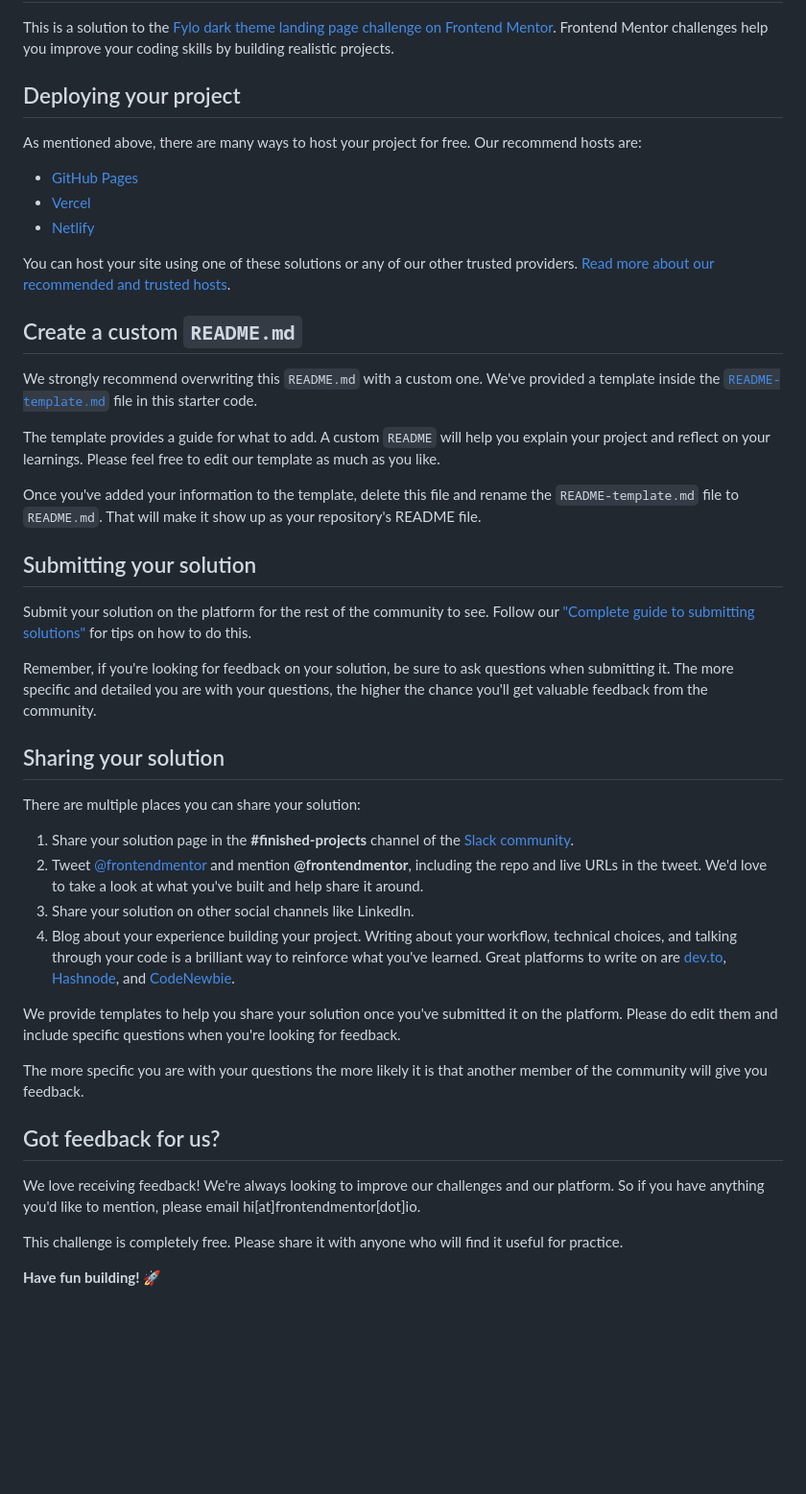
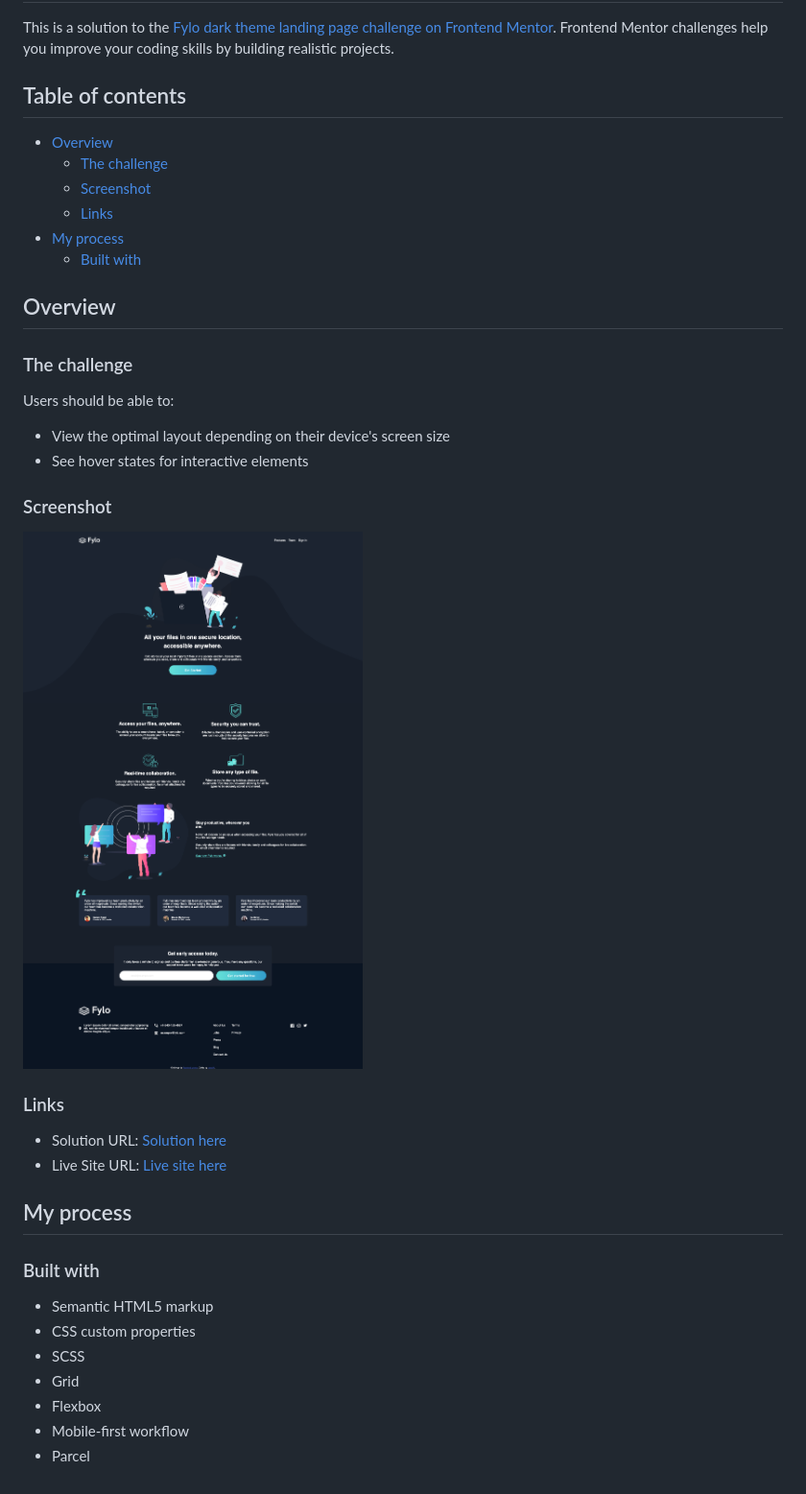
Before and after one commit to VarodA/fem-Fylo-dark-theme-landing-page, a Markdown page: README.md, the part around the change. Shown: that part at 96% size. GitHub-like rendering; pictures changed too: screenshot.png (added); blank space fills up the shorter version.

Commit message:
Readme and screenshot

```diff
--- a/README.md
+++ b/README.md
@@ -2,47 +2,41 @@
 
 This is a solution to the [Fylo dark theme landing page challenge on Frontend Mentor](https://www.frontendmentor.io/challenges/fylo-dark-theme-landing-page-5ca5f2d21e82137ec91a50fd). Frontend Mentor challenges help you improve your coding skills by building realistic projects.
 
-## Deploying your project
+## Table of contents
 
-As mentioned above, there are many ways to host your project for free. Our recommend hosts are:
+- [Overview](#overview)
+  - [The challenge](#the-challenge)
+  - [Screenshot](#screenshot)
+  - [Links](#links)
+- [My process](#my-process)
+  - [Built with](#built-with)
 
-- [GitHub Pages](https://pages.github.com/)
-- [Vercel](https://vercel.com/)
-- [Netlify](https://www.netlify.com/)
+## Overview
 
-You can host your site using one of these solutions or any of our other trusted providers. [Read more about our recommended and trusted hosts](https://medium.com/frontend-mentor/frontend-mentor-trusted-hosting-providers-bf000dfebe).
+### The challenge
 
-## Create a custom `README.md`
+Users should be able to:
 
-We strongly recommend overwriting this `README.md` with a custom one. We've provided a template inside the [`README-template.md`](./README-template.md) file in this starter code.
+- View the optimal layout depending on their device's screen size
+- See hover states for interactive elements
 
-The template provides a guide for what to add. A custom `README` will help you explain your project and reflect on your learnings. Please feel free to edit our template as much as you like.
+### Screenshot
 
-Once you've added your information to the template, delete this file and rename the `README-template.md` file to `README.md`. That will make it show up as your repository's README file.
+![](./screenshot.png)
 
-## Submitting your solution
+### Links
 
-Submit your solution on the platform for the rest of the community to see. Follow our ["Complete guide to submitting solutions"](https://medium.com/frontend-mentor/a-complete-guide-to-submitting-solutions-on-frontend-mentor-ac6384162248) for tips on how to do this.
+- Solution URL: [Solution here](https://github.com/VarodA/fem-Fylo-dark-theme-landing-page)
+- Live Site URL: [Live site here](https://varoda.github.io/fem-Fylo-dark-theme-landing-page/)
 
-Remember, if you're looking for feedback on your solution, be sure to ask questions when submitting it. The more specific and detailed you are with your questions, the higher the chance you'll get valuable feedback from the community.
+## My process
 
-## Sharing your solution
+### Built with
 
-There are multiple places you can share your solution:
-
-1. Share your solution page in the **#finished-projects** channel of the [Slack community](https://www.frontendmentor.io/slack).
-2. Tweet [@frontendmentor](https://twitter.com/frontendmentor) and mention **@frontendmentor**, including the repo and live URLs in the tweet. We'd love to take a look at what you've built and help share it around.
-3. Share your solution on other social channels like LinkedIn.
-4. Blog about your experience building your project. Writing about your workflow, technical choices, and talking through your code is a brilliant way to reinforce what you've learned. Great platforms to write on are [dev.to](https://dev.to/), [Hashnode](https://hashnode.com/), and [CodeNewbie](https://community.codenewbie.org/).
-
-We provide templates to help you share your solution once you've submitted it on the platform. Please do edit them and include specific questions when you're looking for feedback.
-
-The more specific you are with your questions the more likely it is that another member of the community will give you feedback.
-
-## Got feedback for us?
-
-We love receiving feedback! We're always looking to improve our challenges and our platform. So if you have anything you'd like to mention, please email hi[at]frontendmentor[dot]io.
-
-This challenge is completely free. Please share it with anyone who will find it useful for practice.
-
-**Have fun building!** 🚀
+- Semantic HTML5 markup
+- CSS custom properties
+- SCSS
+- Grid
+- Flexbox
+- Mobile-first workflow
+- Parcel
```
Also changed, not shown: 1 other file.
